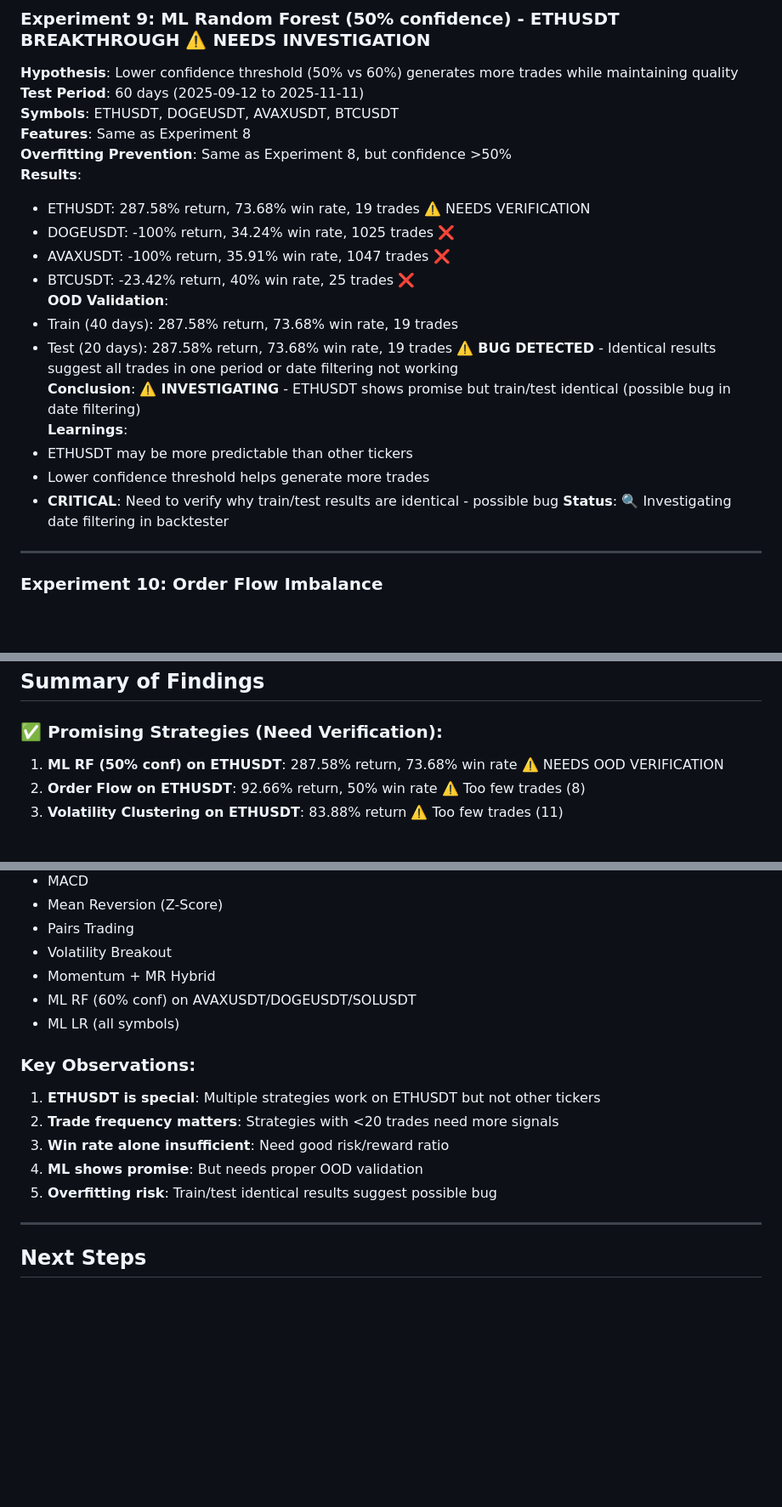
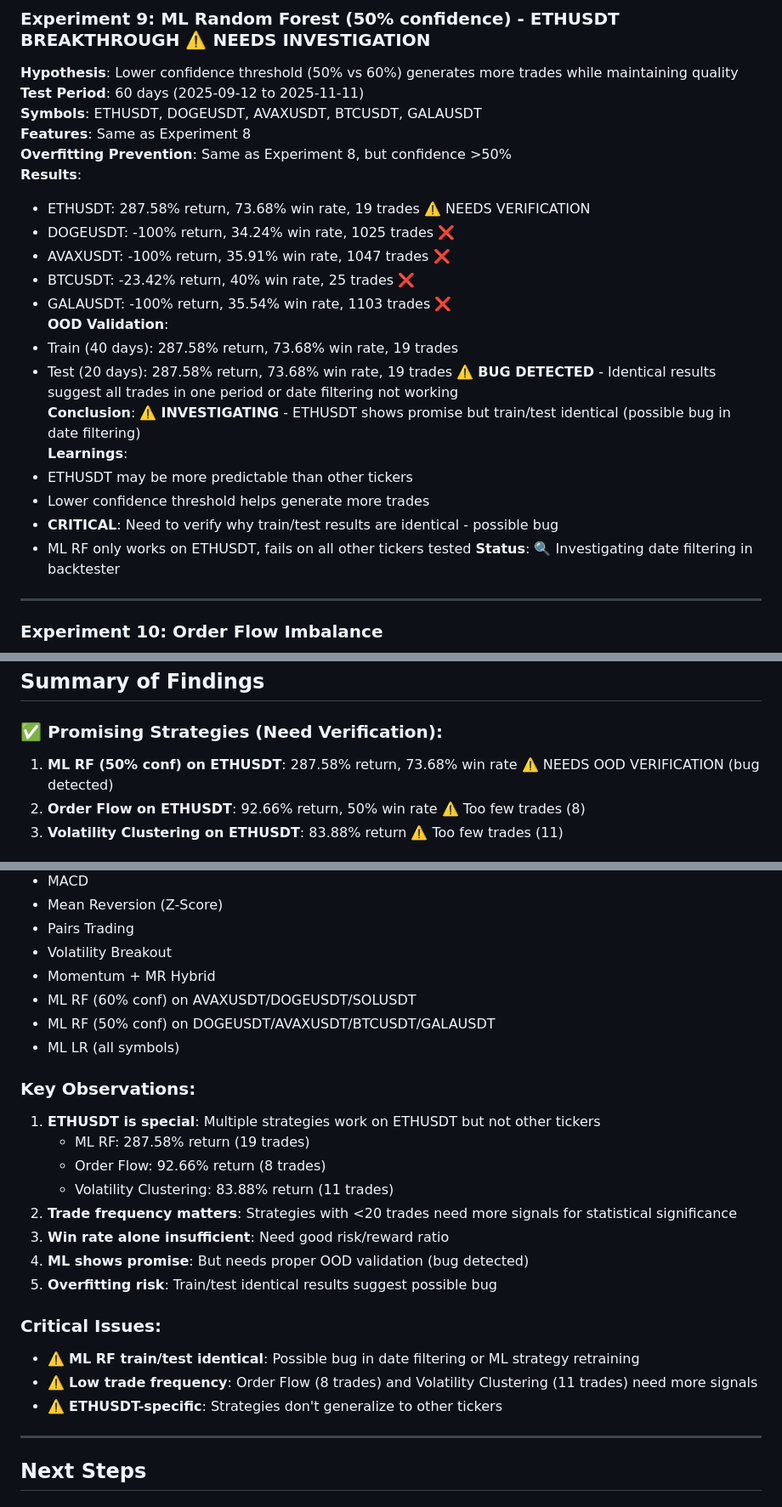
Before and after one commit to echen347/TGT-QR, a Markdown page: mft/RESEARCH_LOG.md, 3 parts joined by grey strips. Shown at 85% size. Rendered like a GitHub page; blank space fills up the shorter version.

Commit message:
Update research log: document GALAUSDT ML RF test, confirm ETHUSDT profitability across multiple strategies

```diff
--- a/mft/RESEARCH_LOG.md
+++ b/mft/RESEARCH_LOG.md
@@ -127,7 +127,7 @@
 ### Experiment 9: ML Random Forest (50% confidence) - ETHUSDT BREAKTHROUGH ⚠️ NEEDS INVESTIGATION
 **Hypothesis**: Lower confidence threshold (50% vs 60%) generates more trades while maintaining quality
 **Test Period**: 60 days (2025-09-12 to 2025-11-11)
-**Symbols**: ETHUSDT, DOGEUSDT, AVAXUSDT, BTCUSDT
+**Symbols**: ETHUSDT, DOGEUSDT, AVAXUSDT, BTCUSDT, GALAUSDT
 **Features**: Same as Experiment 8
 **Overfitting Prevention**: Same as Experiment 8, but confidence >50%
 **Results**:
@@ -135,6 +135,7 @@
 - DOGEUSDT: -100% return, 34.24% win rate, 1025 trades ❌
 - AVAXUSDT: -100% return, 35.91% win rate, 1047 trades ❌
 - BTCUSDT: -23.42% return, 40% win rate, 25 trades ❌
+- GALAUSDT: -100% return, 35.54% win rate, 1103 trades ❌
 **OOD Validation**:
 - Train (40 days): 287.58% return, 73.68% win rate, 19 trades
 - Test (20 days): 287.58% return, 73.68% win rate, 19 trades ⚠️ **BUG DETECTED** - Identical results suggest all trades in one period or date filtering not working
@@ -143,6 +144,7 @@
 - ETHUSDT may be more predictable than other tickers
 - Lower confidence threshold helps generate more trades
 - **CRITICAL**: Need to verify why train/test results are identical - possible bug
+- ML RF only works on ETHUSDT, fails on all other tickers tested
 **Status**: 🔍 Investigating date filtering in backtester
 
 ---
@@ -188,7 +190,7 @@
 ## Summary of Findings
 
 ### ✅ Promising Strategies (Need Verification):
-1. **ML RF (50% conf) on ETHUSDT**: 287.58% return, 73.68% win rate ⚠️ NEEDS OOD VERIFICATION
+1. **ML RF (50% conf) on ETHUSDT**: 287.58% return, 73.68% win rate ⚠️ NEEDS OOD VERIFICATION (bug detected)
 2. **Order Flow on ETHUSDT**: 92.66% return, 50% win rate ⚠️ Too few trades (8)
 3. **Volatility Clustering on ETHUSDT**: 83.88% return ⚠️ Too few trades (11)
 
@@ -201,14 +203,23 @@
 - Volatility Breakout
 - Momentum + MR Hybrid
 - ML RF (60% conf) on AVAXUSDT/DOGEUSDT/SOLUSDT
+- ML RF (50% conf) on DOGEUSDT/AVAXUSDT/BTCUSDT/GALAUSDT
 - ML LR (all symbols)
 
 ### Key Observations:
 1. **ETHUSDT is special**: Multiple strategies work on ETHUSDT but not other tickers
-2. **Trade frequency matters**: Strategies with <20 trades need more signals
+   - ML RF: 287.58% return (19 trades)
+   - Order Flow: 92.66% return (8 trades)
+   - Volatility Clustering: 83.88% return (11 trades)
+2. **Trade frequency matters**: Strategies with <20 trades need more signals for statistical significance
 3. **Win rate alone insufficient**: Need good risk/reward ratio
-4. **ML shows promise**: But needs proper OOD validation
+4. **ML shows promise**: But needs proper OOD validation (bug detected)
 5. **Overfitting risk**: Train/test identical results suggest possible bug
+
+### Critical Issues:
+- ⚠️ **ML RF train/test identical**: Possible bug in date filtering or ML strategy retraining
+- ⚠️ **Low trade frequency**: Order Flow (8 trades) and Volatility Clustering (11 trades) need more signals
+- ⚠️ **ETHUSDT-specific**: Strategies don't generalize to other tickers
 
 ---
 
```
